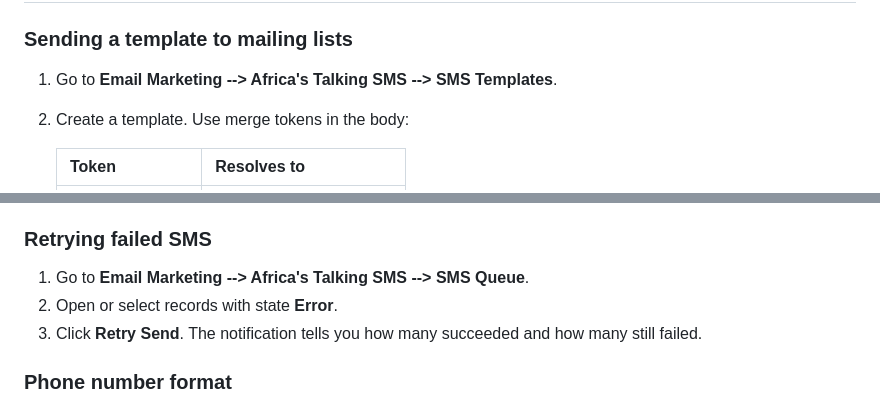
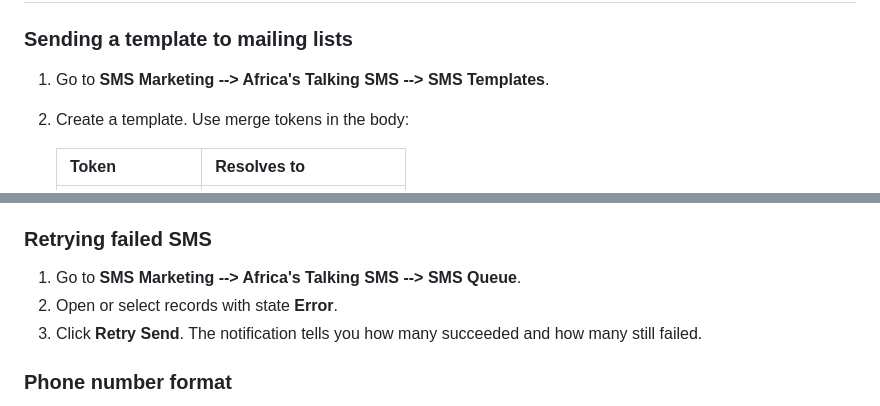
Before and after one commit to SupeFrankie/su_sms, a Markdown page: README.md, 2 parts joined by grey strips. GitHub-like rendering.

```diff
--- a/README.md
+++ b/README.md
@@ -97,7 +97,7 @@ token with HTTP 401, causing AT to retry with corrected credentials.
 
 ### Sending a template to mailing lists
 
-1. Go to **Email Marketing --> Africa's Talking SMS --> SMS Templates**.
+1. Go to **SMS Marketing --> Africa's Talking SMS --> SMS Templates**.
 2. Create a template.  Use merge tokens in the body:
 
    | Token | Resolves to |
@@ -114,7 +114,7 @@ token with HTTP 401, causing AT to retry with corrected credentials.
 
 ### Retrying failed SMS
 
-1. Go to **Email Marketing --> Africa's Talking SMS --> SMS Queue**.
+1. Go to **SMS Marketing --> Africa's Talking SMS --> SMS Queue**.
 2. Open or select records with state **Error**.
 3. Click **Retry Send**.  The notification tells you how many succeeded and
    how many still failed.
```
